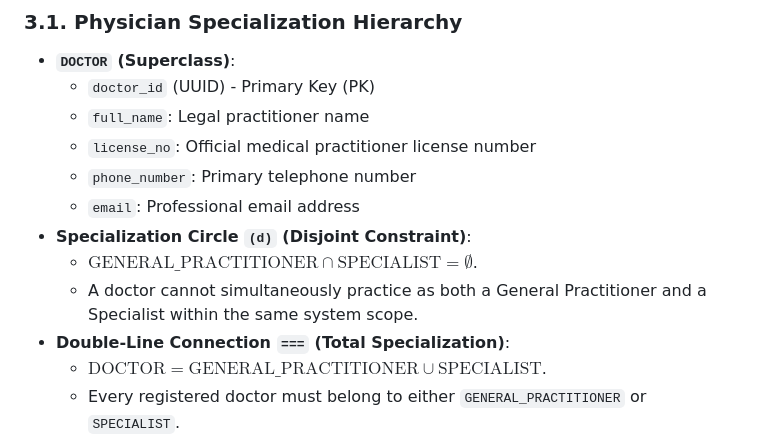
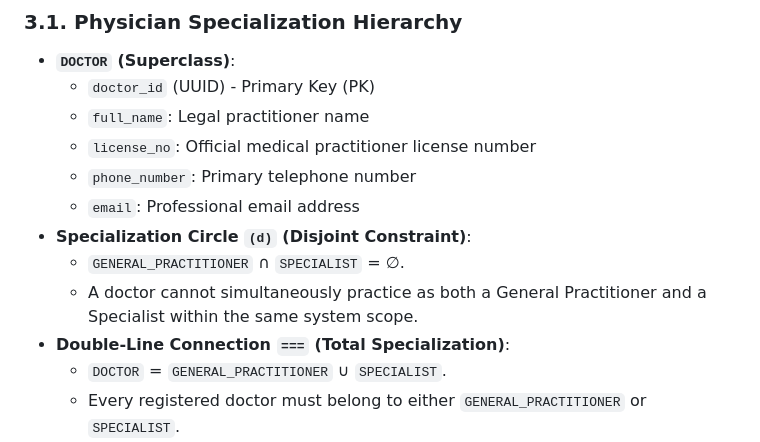
Before and after one commit to ndtuanminh-o/healthcare-clinic-telemedicine-portal, a Markdown page: phase 1/eer/EER_Diagram_EN.md, the part around one of its changes. Rendered like a GitHub page.

```diff
--- a/phase 1/eer/EER_Diagram_EN.md
+++ b/phase 1/eer/EER_Diagram_EN.md
@@ -117,10 +117,10 @@ The conceptual schema contains 9 principal entity boxes and 2 specialization sub
   - `phone_number`: Primary telephone number
   - `email`: Professional email address
 - **Specialization Circle `(d)` (Disjoint Constraint)**:
-  - $\text{GENERAL\_PRACTITIONER} \cap \text{SPECIALIST} = \emptyset$.
+  - `GENERAL_PRACTITIONER` ∩ `SPECIALIST` = ∅.
   - A doctor cannot simultaneously practice as both a General Practitioner and a Specialist within the same system scope.
 - **Double-Line Connection `===` (Total Specialization)**:
-  - $\text{DOCTOR} = \text{GENERAL\_PRACTITIONER} \cup \text{SPECIALIST}$.
+  - `DOCTOR` = `GENERAL_PRACTITIONER` ∪ `SPECIALIST`.
   - Every registered doctor must belong to either `GENERAL_PRACTITIONER` or `SPECIALIST`.
 - **`GENERAL_PRACTITIONER` (Subclass)**:
   - `doctor_id` (FK): Inherited from `DOCTOR`
```
Also changed, not shown: other parts of phase 1/eer/EER_Diagram_EN.md (+13 -13 lines).
